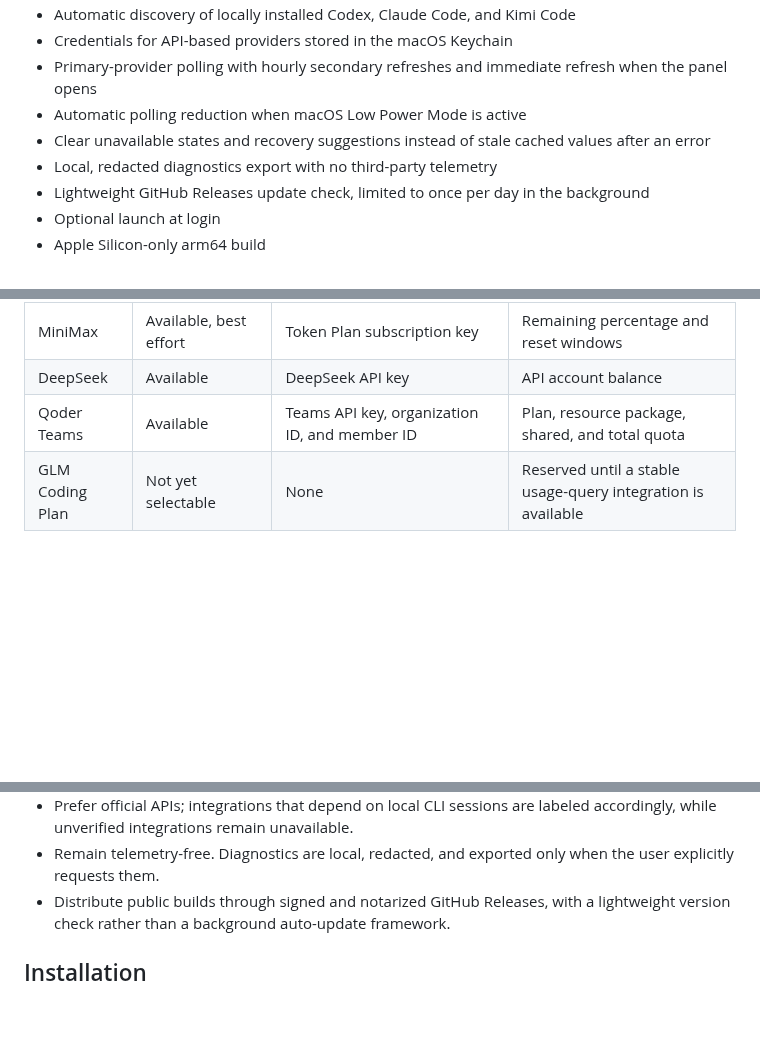
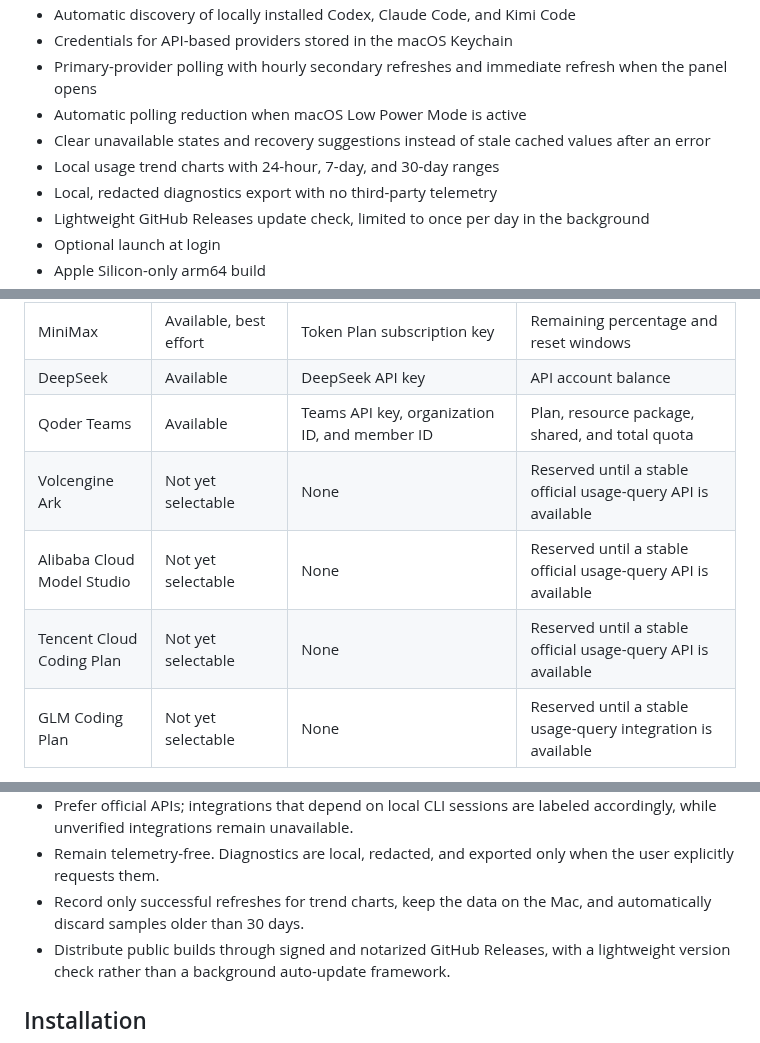
Before and after one commit to iambean/AI-usage-monitor, a Markdown page: README.md, 3 parts joined by grey strips. GitHub-like rendering; blank space fills up the shorter version.

Commit message:
feat(usage): 增加本地趋势和云厂商占位项

```diff
--- a/README.md
+++ b/README.md
@@ -28,6 +28,7 @@ and the menu bar always shows a compact summary for the first enabled provider.
 - Primary-provider polling with hourly secondary refreshes and immediate refresh when the panel opens
 - Automatic polling reduction when macOS Low Power Mode is active
 - Clear unavailable states and recovery suggestions instead of stale cached values after an error
+- Local usage trend charts with 24-hour, 7-day, and 30-day ranges
 - Local, redacted diagnostics export with no third-party telemetry
 - Lightweight GitHub Releases update check, limited to once per day in the background
 - Optional launch at login
@@ -45,6 +46,9 @@ and the menu bar always shows a compact summary for the first enabled provider.
 | MiniMax | Available, best effort | Token Plan subscription key | Remaining percentage and reset windows |
 | DeepSeek | Available | DeepSeek API key | API account balance |
 | Qoder Teams | Available | Teams API key, organization ID, and member ID | Plan, resource package, shared, and total quota |
+| Volcengine Ark | Not yet selectable | None | Reserved until a stable official usage-query API is available |
+| Alibaba Cloud Model Studio | Not yet selectable | None | Reserved until a stable official usage-query API is available |
+| Tencent Cloud Coding Plan | Not yet selectable | None | Reserved until a stable official usage-query API is available |
 | GLM Coding Plan | Not yet selectable | None | Reserved until a stable usage-query integration is available |
 
 Provider APIs and local CLI formats can change without notice. “Available”
@@ -68,6 +72,8 @@ permanent upstream compatibility.
   labeled accordingly, while unverified integrations remain unavailable.
 - Remain telemetry-free. Diagnostics are local, redacted, and exported only
   when the user explicitly requests them.
+- Record only successful refreshes for trend charts, keep the data on the Mac,
+  and automatically discard samples older than 30 days.
 - Distribute public builds through signed and notarized GitHub Releases, with
   a lightweight version check rather than a background auto-update framework.
 
```
Also changed, not shown: README.zh-CN.md (+5 -0 lines), THIRD_PARTY_NOTICES.md (+9 -5 lines), Resources/ProviderIcons/provider-aliyun.png (added), Resources/ProviderIcons/provider-ark.png (added), Resources/ProviderIcons/provider-tencent.png (added), 13 other files.
